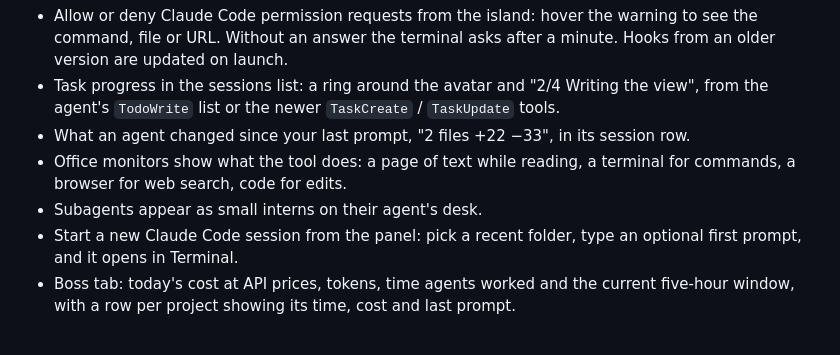
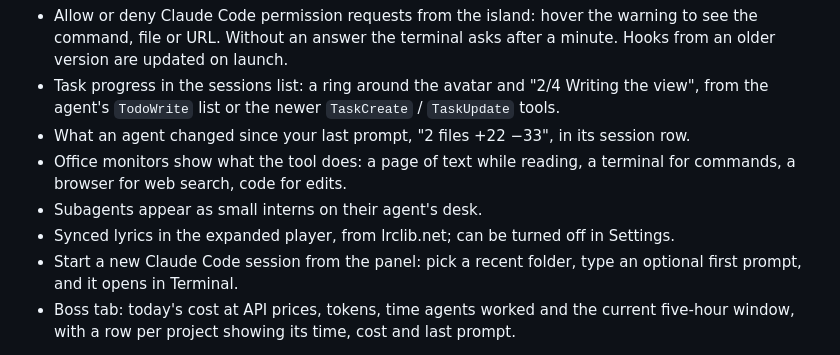
Before and after one commit to asykixd/spectrum, a Markdown page: CHANGELOG.md, the part around the change. Rendered like a GitHub page.

```diff
--- a/CHANGELOG.md
+++ b/CHANGELOG.md
@@ -17,6 +17,7 @@ All notable changes to this project are documented here. The format follows
 - Office monitors show what the tool does: a page of text while reading, a terminal for
   commands, a browser for web search, code for edits.
 - Subagents appear as small interns on their agent's desk.
+- Synced lyrics in the expanded player, from lrclib.net; can be turned off in Settings.
 - Start a new Claude Code session from the panel: pick a recent folder, type an optional first
   prompt, and it opens in Terminal.
 - Boss tab: today's cost at API prices, tokens, time agents worked and the current five-hour
```
Also changed, not shown: README.md (+3 -1 lines), ROADMAP.md (+1 -1 lines), docs/screenshots/expanded.png, 10 other files.
